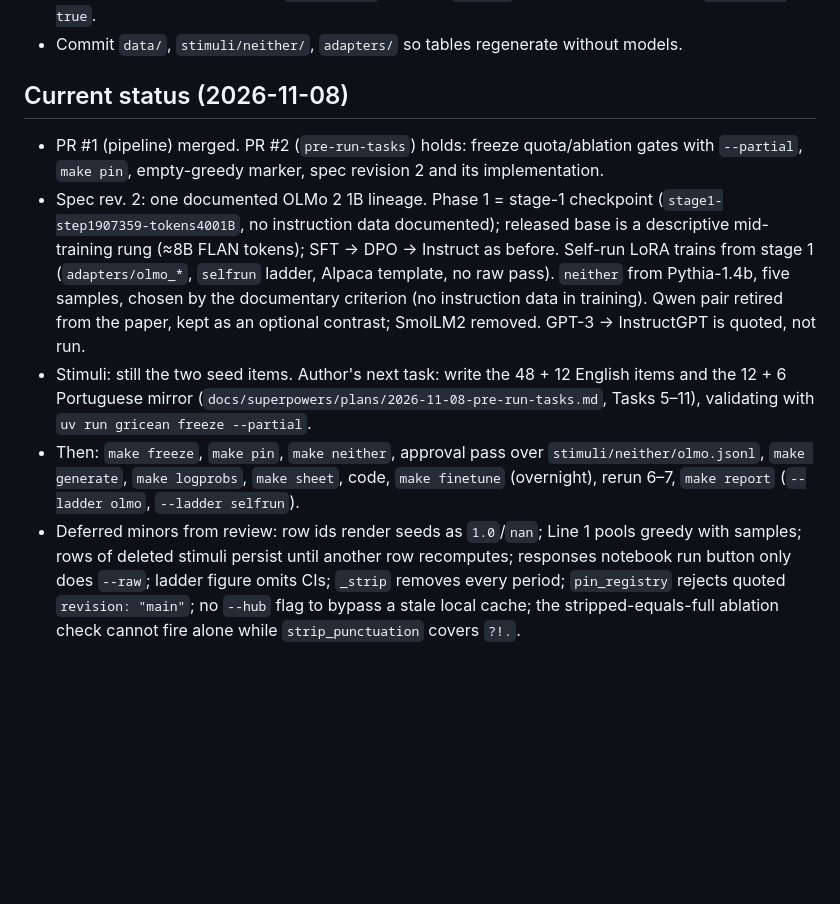
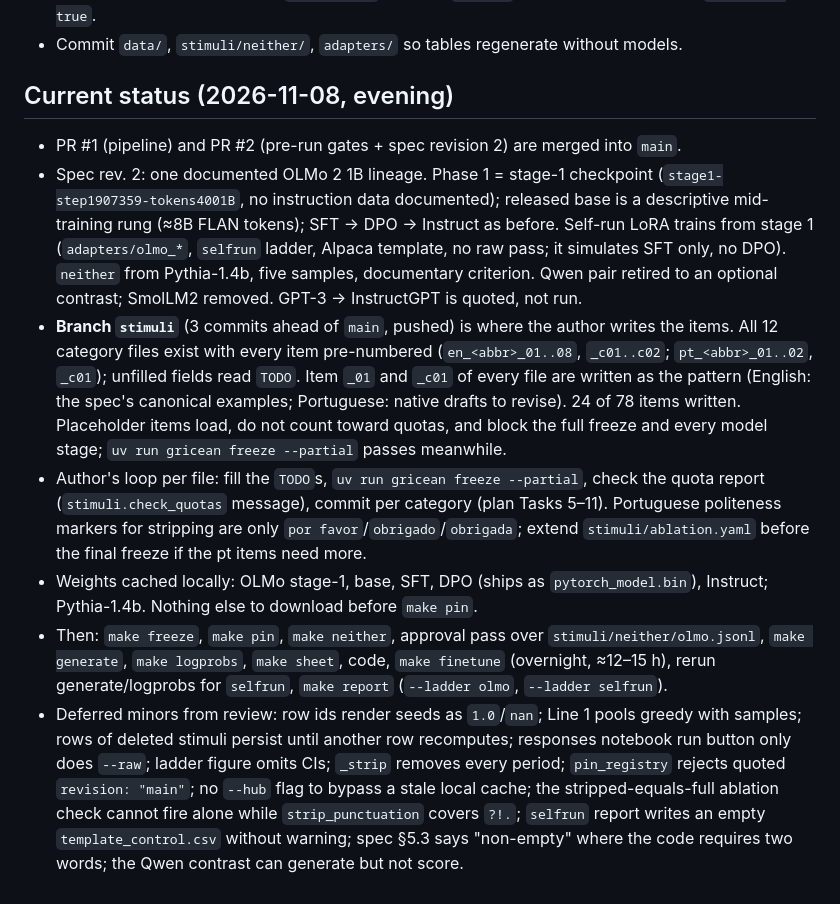
Before and after one commit to joaoppadua/gricean-devices, a Markdown page: CLAUDE.md, the part around the change. Rendered like a GitHub page; blank space fills up the shorter version.

Commit message:
docs: status for the stimulus-writing phase (branch stimuli, TODO skeletons, cached weights)
Co-Authored-By: Claude Fable 5.1 <noreply@anthropic.com>

```diff
--- a/CLAUDE.md
+++ b/CLAUDE.md
@@ -26,23 +26,33 @@ readings come apart, run through open base → SFT → DPO → Instruct checkpoi
   flagged `neither` rows block scoring until `approved: true`.
 - Commit `data/`, `stimuli/neither/`, `adapters/` so tables regenerate without models.
 
-## Current status (2026-11-08)
-- PR #1 (pipeline) merged. PR #2 (`pre-run-tasks`) holds: freeze quota/ablation gates with `--partial`,
-  `make pin`, empty-greedy marker, spec revision 2 and its implementation.
+## Current status (2026-11-08, evening)
+- PR #1 (pipeline) and PR #2 (pre-run gates + spec revision 2) are merged into `main`.
 - Spec rev. 2: one documented OLMo 2 1B lineage. Phase 1 = stage-1 checkpoint
   (`stage1-step1907359-tokens4001B`, no instruction data documented); released base is a descriptive
   mid-training rung (≈8B FLAN tokens); SFT → DPO → Instruct as before. Self-run LoRA trains from stage 1
-  (`adapters/olmo_*`, `selfrun` ladder, Alpaca template, no raw pass). `neither` from Pythia-1.4b, five
-  samples, chosen by the documentary criterion (no instruction data in training). Qwen pair retired
-  from the paper, kept as an optional contrast; SmolLM2 removed. GPT-3 → InstructGPT is quoted, not run.
-- Stimuli: still the two seed items. Author's next task: write the 48 + 12 English items and the
-  12 + 6 Portuguese mirror (`docs/superpowers/plans/2026-11-08-pre-run-tasks.md`, Tasks 5–11), validating
-  with `uv run gricean freeze --partial`.
+  (`adapters/olmo_*`, `selfrun` ladder, Alpaca template, no raw pass; it simulates SFT only, no DPO).
+  `neither` from Pythia-1.4b, five samples, documentary criterion. Qwen pair retired to an optional
+  contrast; SmolLM2 removed. GPT-3 → InstructGPT is quoted, not run.
+- **Branch `stimuli`** (3 commits ahead of `main`, pushed) is where the author writes the items.
+  All 12 category files exist with every item pre-numbered (`en_<abbr>_01..08`, `_c01..c02`;
+  `pt_<abbr>_01..02`, `_c01`); unfilled fields read `TODO`. Item `_01` and `_c01` of every file are
+  written as the pattern (English: the spec's canonical examples; Portuguese: native drafts to revise).
+  24 of 78 items written. Placeholder items load, do not count toward quotas, and block the full
+  freeze and every model stage; `uv run gricean freeze --partial` passes meanwhile.
+- Author's loop per file: fill the `TODO`s, `uv run gricean freeze --partial`, check the quota report
+  (`stimuli.check_quotas` message), commit per category (plan Tasks 5–11). Portuguese politeness
+  markers for stripping are only `por favor`/`obrigado`/`obrigada`; extend `stimuli/ablation.yaml`
+  before the final freeze if the pt items need more.
+- Weights cached locally: OLMo stage-1, base, SFT, DPO (ships as `pytorch_model.bin`), Instruct;
+  Pythia-1.4b. Nothing else to download before `make pin`.
 - Then: `make freeze`, `make pin`, `make neither`, approval pass over `stimuli/neither/olmo.jsonl`,
-  `make generate`, `make logprobs`, `make sheet`, code, `make finetune` (overnight), rerun 6–7,
-  `make report` (`--ladder olmo`, `--ladder selfrun`).
+  `make generate`, `make logprobs`, `make sheet`, code, `make finetune` (overnight, ≈12–15 h), rerun
+  generate/logprobs for `selfrun`, `make report` (`--ladder olmo`, `--ladder selfrun`).
 - Deferred minors from review: row ids render seeds as `1.0`/`nan`; Line 1 pools greedy with
   samples; rows of deleted stimuli persist until another row recomputes; responses notebook run
   button only does `--raw`; ladder figure omits CIs; `_strip` removes every period; `pin_registry`
   rejects quoted `revision: "main"`; no `--hub` flag to bypass a stale local cache; the
-  stripped-equals-full ablation check cannot fire alone while `strip_punctuation` covers `?!.`.
+  stripped-equals-full ablation check cannot fire alone while `strip_punctuation` covers `?!.`;
+  `selfrun` report writes an empty `template_control.csv` without warning; spec §5.3 says
+  "non-empty" where the code requires two words; the Qwen contrast can generate but not score.
```
Also changed, not shown: 1 other file.
